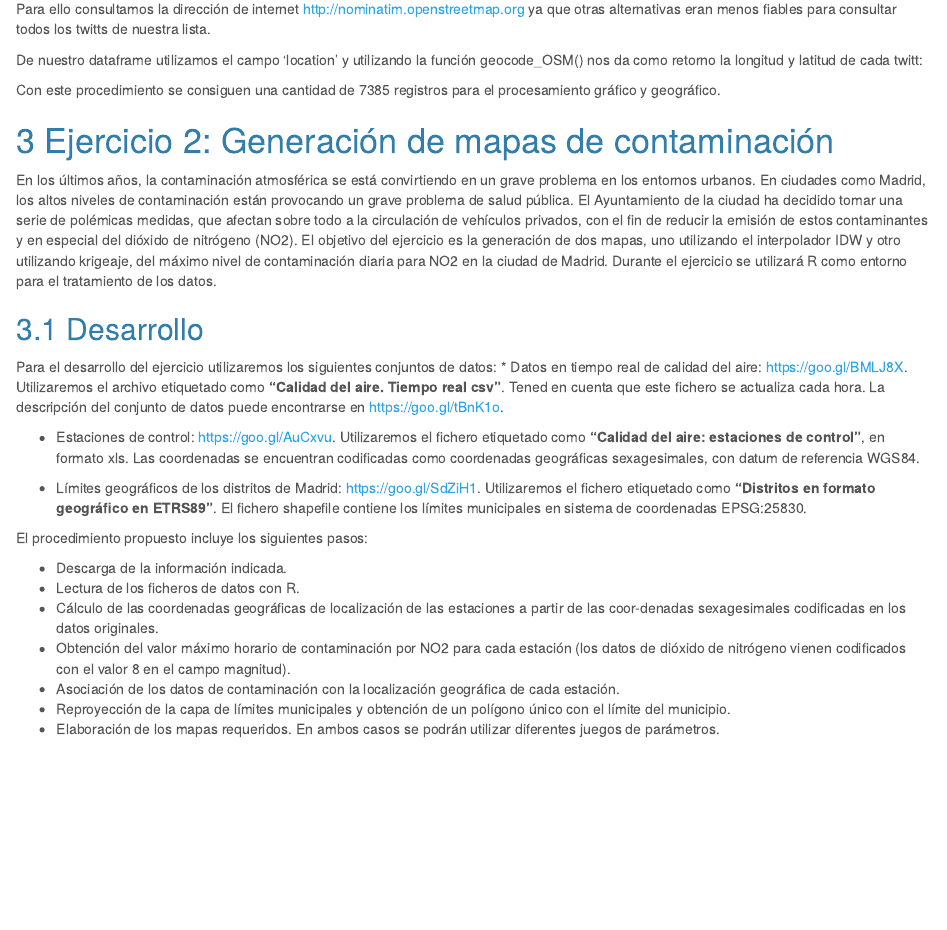
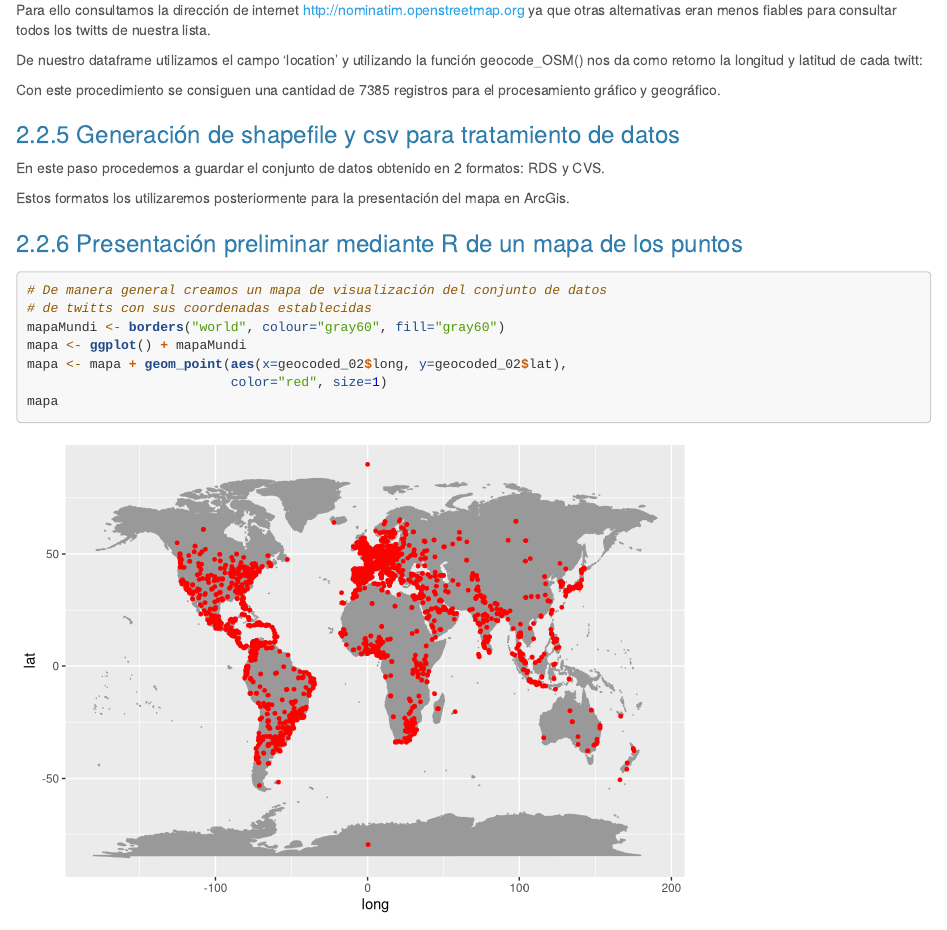
Before and after one commit to rgarciarui/geoTwitterRussia2018, an R Markdown document (geoTwitterRussia2018.rmd): the page in a window 1100 px wide, from 3150 px down before the commit and from 3190 px down after it, so that both start at the same text. Rendered offline with R 4.5, knitr and Pandoc, with nearby package versions; some code elsewhere in the file could not run offline.

Commit message:
actualizacion de datos

````diff
--- a/geoTwitterRussia2018.rmd
+++ b/geoTwitterRussia2018.rmd
@@ -275,10 +275,42 @@ save(geocoded, file = "geocoded.RData",
 
 ```{r load_geocoded, echo=FALSE, cache=FALSE, results = 'asis', message=FALSE, comment=FALSE, warning=FALSE}
 # leemos la lista compilada directamente (RMarkdown no lo permite de otra forma)
-load(file = "geocoded_02.RData")
+geocoded = load(file = "geocoded_02.RData")
 ```
 
 Con este procedimiento se consiguen una cantidad de `r nrow(geocoded_02)` registros para el procesamiento gráfico y geográfico.
+
+### Generación de shapefile y csv para tratamiento de datos
+
+En este paso procedemos a guardar el conjunto de datos obtenido en 2 formatos: RDS y CVS.
+
+```{r save_geocoded, echo=FALSE, cache=FALSE, results = 'asis', message=FALSE, comment=FALSE, warning=FALSE, eval=FALSE}
+# En este punto pasamos a salvar en formato RDS
+saveRDS(geocoded,"twitter_users_geocoded2.rds")
+
+# En este punto pasamos a salvar en formato csv
+write.table(geocoded, file="twitter_users_geocoded2.csv",
+            sep=",",
+            row.names=FALSE)
+```
+
+Estos formatos los utilizaremos posteriormente para la presentación del mapa en ArcGis.
+
+
+### Presentación preliminar mediante R de un mapa de los puntos
+
+```{r plot_mapa}
+# De manera general creamos un mapa de visualización del conjunto de datos
+# de twitts con sus coordenadas establecidas
+mapaMundi <- borders("world", colour="gray60", fill="gray60")
+mapa <- ggplot() + mapaMundi
+mapa <- mapa + geom_point(aes(x=geocoded_02$long, y=geocoded_02$lat),
+                          color="red", size=1)
+mapa
+```
+
+
+
 
 
 
````
Also changed, not shown: geoTwitterRussia2018.r (+9 -1 lines), mapa.png (added).
